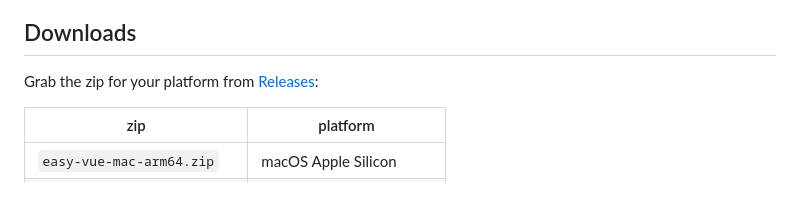
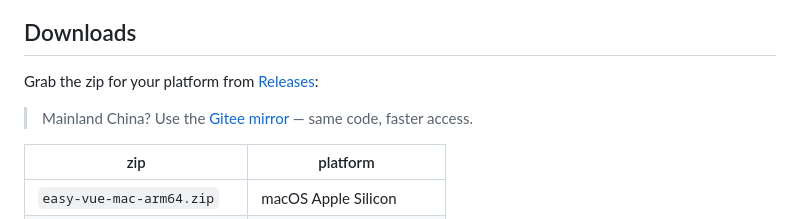
Before and after one commit to easy30/easy-vue, a Markdown page: README.md, the part around the change. GitHub-like rendering; blank space fills up the shorter version.

```diff
--- a/README.md
+++ b/README.md
@@ -67,6 +67,8 @@ cd demo/python-minimal && python3 main.py   # open http://127.0.0.1:8800/
 
 Grab the zip for your platform from [Releases](https://github.com/easy30/easy-vue/releases/latest):
 
+> Mainland China? Use the [Gitee mirror](https://gitee.com/easy30/easy-vue) — same code, faster access.
+
 | zip | platform |
 |---|---|
 | `easy-vue-mac-arm64.zip` | macOS Apple Silicon |
```
Also changed, not shown: README.zh.md (+2 -0 lines).
